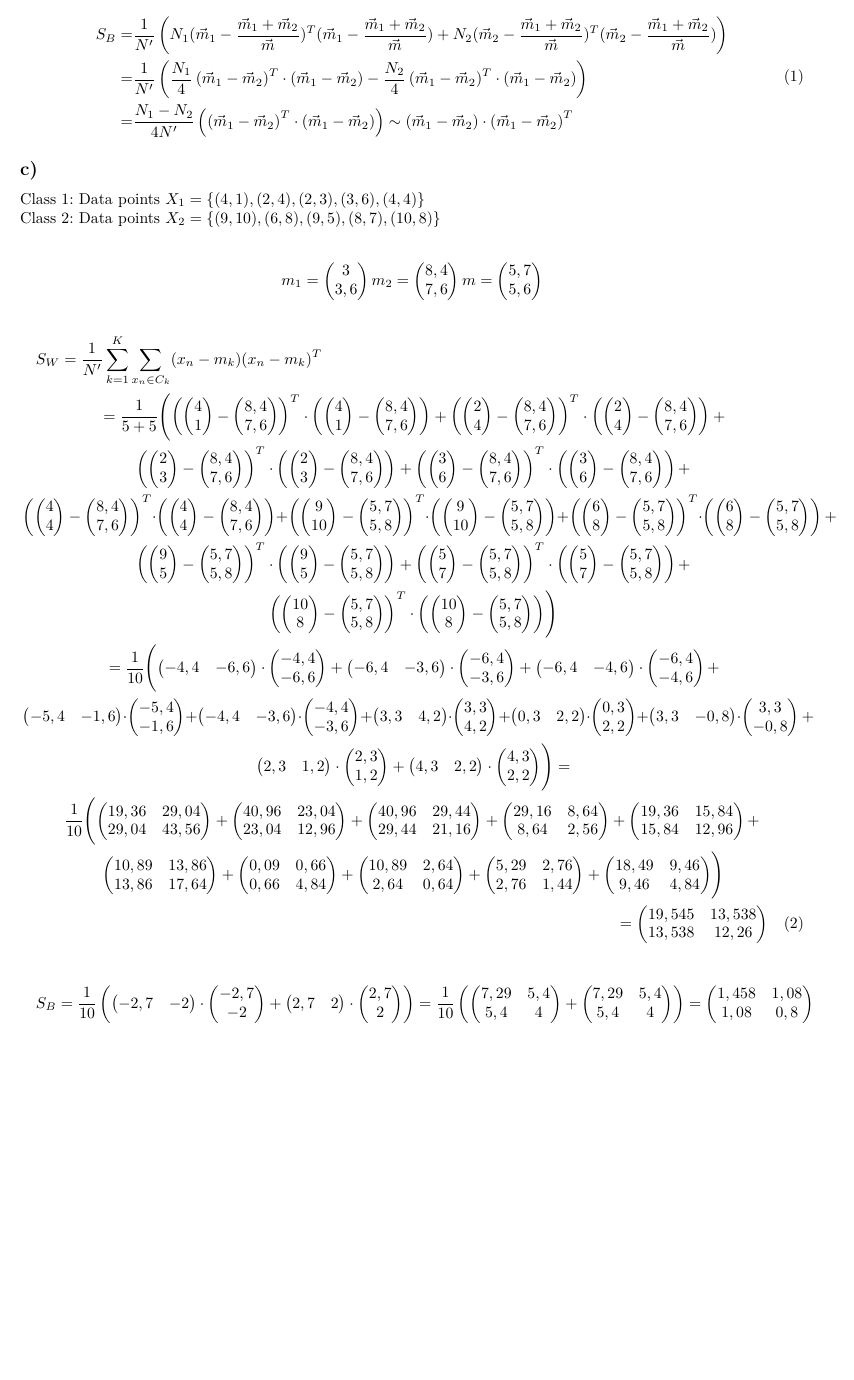
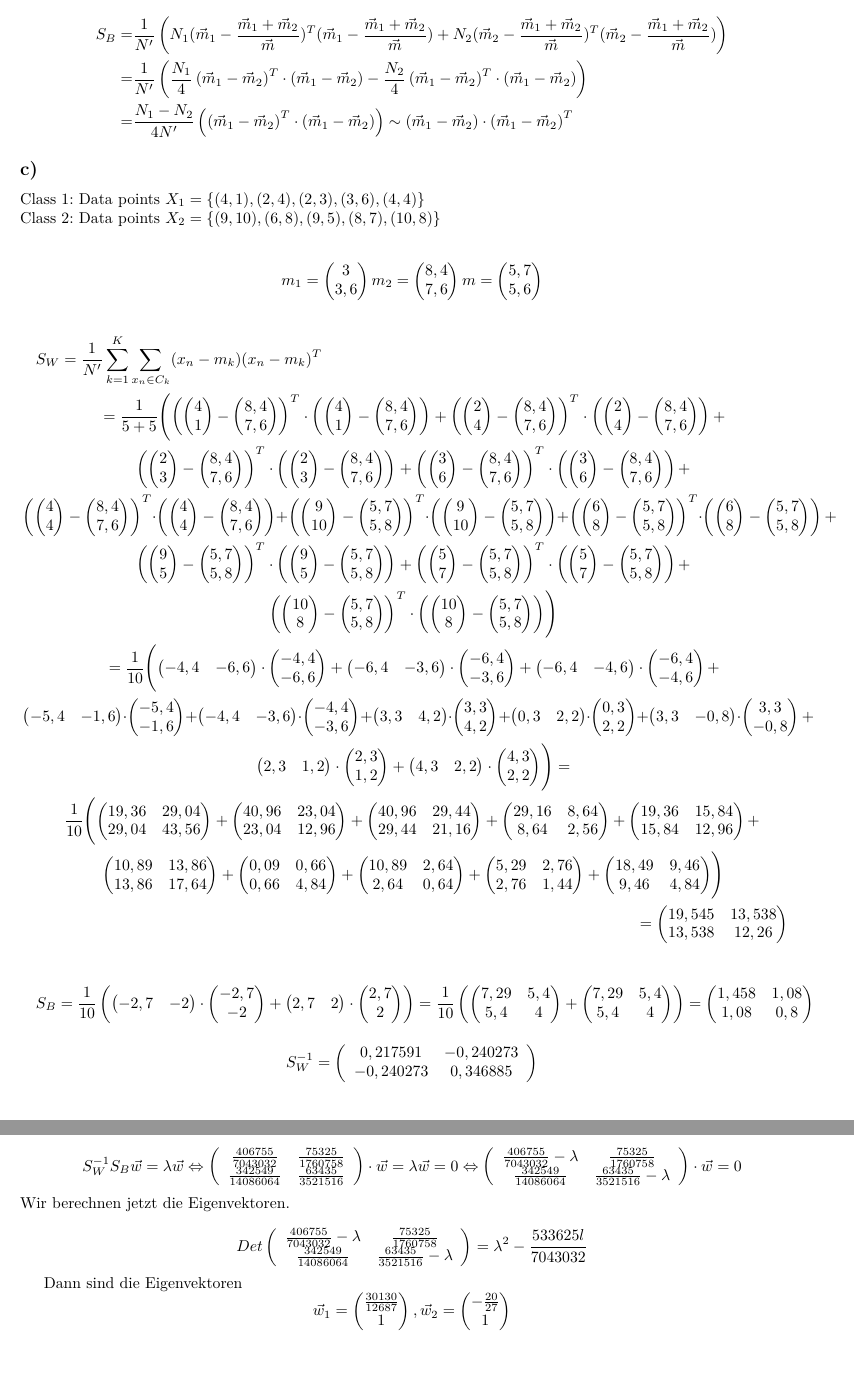
Before and after one commit to haukeD/Maschinlerning-sheet5, a LaTeX document (sheet5.tex): part of page 2 of 2 before the commit and two parts of pages 2 and 3 of 3 after it, the two joined at a grey line, cut so that both start at the same text, the shorter picture padded with empty space. Compiled offline with pdfLaTeX.

Commit message:
1c Transformation der Punkte fehlt, ob w stimmt überprüfe ich noch mal mit Python

```diff
--- a/sheet5.tex
+++ b/sheet5.tex
@@ -171,6 +171,6 @@ $$
 $$
 somit gilt weiter für $S_B$
-\begin{equation}
+\begin{equation*}
 \begin{aligned}
 S_B = & \frac{1}{N'}
 \left(
@@ -187,7 +187,7 @@ N_2 (\vec{m}_2 - \frac{\vec{m}_1 + \vec{m}_2}{\vec{m}})^T (\vec{m}_2 - \frac{\ve
 \right)
 \sim (\vec{m}_1 - \vec{m}_2) \cdot \left( \vec{m}_1 - \vec{m}_2 \right)^T
 \end{aligned}
-\end{equation}
+\end{equation*}
 
 \subsection{c)}
 Class 1: Data points $X_1 = \{(4,1),(2,4),(2,3),(3,6),(4,4) \}$ \\
@@ -265,11 +265,14 @@ S_W =  \frac{1}{N'} \sum^K_{k=1} \sum_{x_n \in C_k} (x_n-m_k)(x_n-m_k)^T \\
 \begin{pmatrix} 10,89 & 2,64 \\ 2,64 & 0,64 \end{pmatrix} +
 \begin{pmatrix} 5,29 & 2,76 \\ 2,76 & 1,44 \end{pmatrix} +
 \begin{pmatrix} 18,49 & 9,46 \\ 9,46 & 4,84 \end{pmatrix} \Biggr) \\
-= \begin{pmatrix} 19,545 & 13,538 \\ 13,538 & 12,26 \end{pmatrix}
+= \begin{pmatrix}
+19,545 & 13,538 \\
+13,538 & 12,26
+\end{pmatrix}
 %\end{split}
-\end{multline}
+\end{multline*}
 
-\begin{multline}
+\begin{multline*}
 S_B = \frac{1}{10}\left(
 \begin{pmatrix} -2,7 &  -2 \end{pmatrix} \cdot
 \begin{pmatrix} -2,7 \\ -2 \end{pmatrix} +
@@ -281,6 +284,52 @@ S_B = \frac{1}{10}\left(
 \begin{pmatrix} 7,29 & 5,4 \\ 5,4 & 4 \end{pmatrix}
 \right)
 = \begin{pmatrix} 1,458 & 1,08 \\ 1,08 & 0,8 \end{pmatrix}
-\end{multline}
+\end{multline*}
+
+
+$$
+S_W^{-1} = \left(
+\begin{array}{cc}
+ 0,217591 & -0,240273 \\
+ -0,240273 & 0,346885 \\
+\end{array}
+\right)
+$$
+
+$$
+S_W^{-1} S_B \vec{w} = \lambda \vec{w} \Leftrightarrow
+\left(
+\begin{array}{cc}
+ \frac{406755}{7043032} & \frac{75325}{1760758} \\
+ \frac{342549}{14086064} & \frac{63435}{3521516} \\
+\end{array}
+\right) \cdot \vec{w} = \lambda \vec{w} = 0 \Leftrightarrow
+\left(
+\begin{array}{cc}
+ \frac{406755}{7043032} - \lambda & \frac{75325}{1760758}\\
+ \frac{342549}{14086064} & \frac{63435}{3521516} - \lambda \\
+\end{array}
+\right) \cdot \vec{w} = 0
+$$
+Wir berechnen jetzt die Eigenvektoren.
+
+$$
+Det\left(
+\begin{array}{cc}
+ \frac{406755}{7043032} - \lambda & \frac{75325}{1760758}\\
+ \frac{342549}{14086064} & \frac{63435}{3521516} - \lambda \\
+\end{array}
+\right) = \lambda^2-\frac{533625 l}{7043032}
+$$
+
+Dann sind die Eigenvektoren
+$$
+\vec{w}_1 = \begin{pmatrix}
+\frac{30130}{12687} \\ 1
+\end{pmatrix} , \vec{w}_2 = \begin{pmatrix}
+-\frac{20}{27} \\ 1
+\end{pmatrix}
+$$
+
 
 \end{document}
```
Also changed, not shown: sheet5.tex (4 more changed lines), 1 other file.
